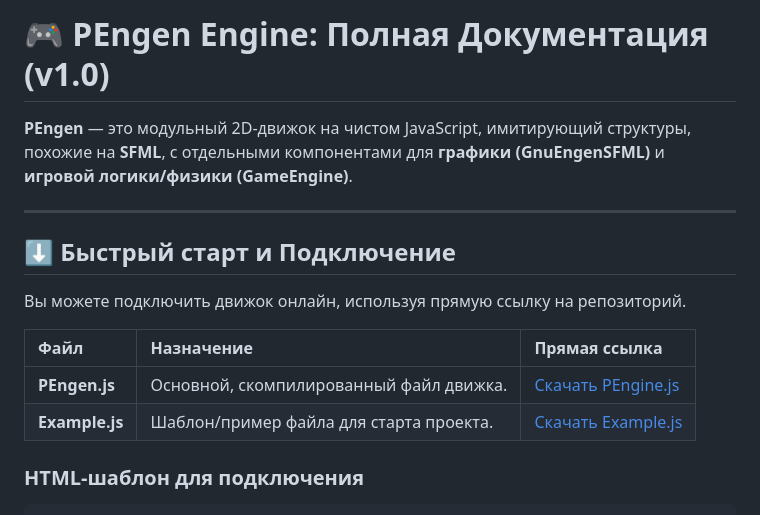
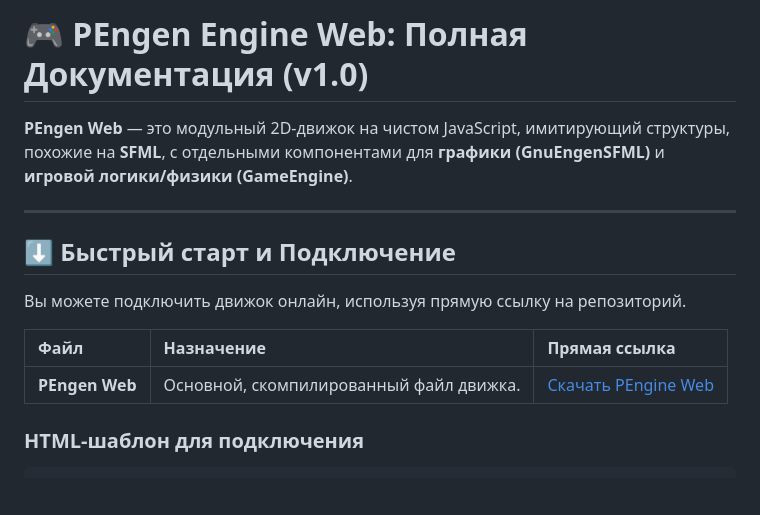
Before and after one commit to PerrotSoft/PEngen-Web, a Markdown page: README.md, the part around the change. Drawn GitHub-style; blank space fills up the shorter version.

```diff
--- a/README.md
+++ b/README.md
@@ -1,6 +1,6 @@
-# 🎮 PEngen Engine: Полная Документация (v1.0)
+# 🎮 PEngen Engine Web: Полная Документация (v1.0)
 
-**PEngen** — это модульный 2D-движок на чистом JavaScript, имитирующий структуры, похожие на **SFML**, с отдельными компонентами для **графики (GnuEngenSFML)** и **игровой логики/физики (GameEngine)**.
+**PEngen Web** — это модульный 2D-движок на чистом JavaScript, имитирующий структуры, похожие на **SFML**, с отдельными компонентами для **графики (GnuEngenSFML)** и **игровой логики/физики (GameEngine)**.
 
 ---
 
@@ -10,8 +10,7 @@
 
 | Файл | Назначение | Прямая ссылка |
 | :--- | :--- | :--- |
-| **PEngen.js** | Основной, скомпилированный файл движка. | [Скачать PEngine.js](https://raw.githubusercontent.com/PerrotSoft/PEngen-Web/main/PEngen.js) |
-| **Example.js** | Шаблон/пример файла для старта проекта. | [Скачать Example.js](https://raw.githubusercontent.com/PerrotSoft/PEngen-Web/main/PEngen.js) |
+| **PEngen  Web** | Основной, скомпилированный файл движка. | [Скачать PEngine Web](https://codeload.github.com/PerrotSoft/PEngen-Web/zip/refs/heads/main) |
 
 ### HTML-шаблон для подключения
 
```
